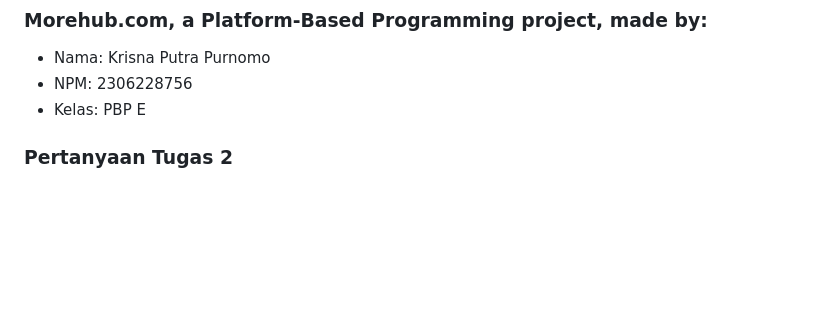
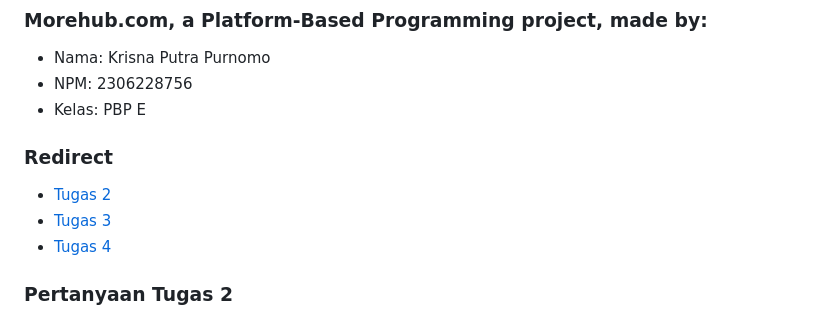
Before and after one commit to KrisnaPutraP/Morehub, a Markdown page: README.md, the part around the change. GitHub-like rendering; blank space fills up the shorter version.

Commit message:
Menambahkan redirect di README.md untuk Tugas 4

```diff
--- a/README.md
+++ b/README.md
@@ -6,6 +6,11 @@
 - Nama: Krisna Putra Purnomo
 - NPM: 2306228756
 - Kelas: PBP E
+
+### Redirect
+- [Tugas 2](#pertanyaan-tugas-2)
+- [Tugas 3](#pertanyaan-tugas-3)
+- [Tugas 4](#pertanyaan-tugas-4)
 
 ### Pertanyaan Tugas 2
 
```
